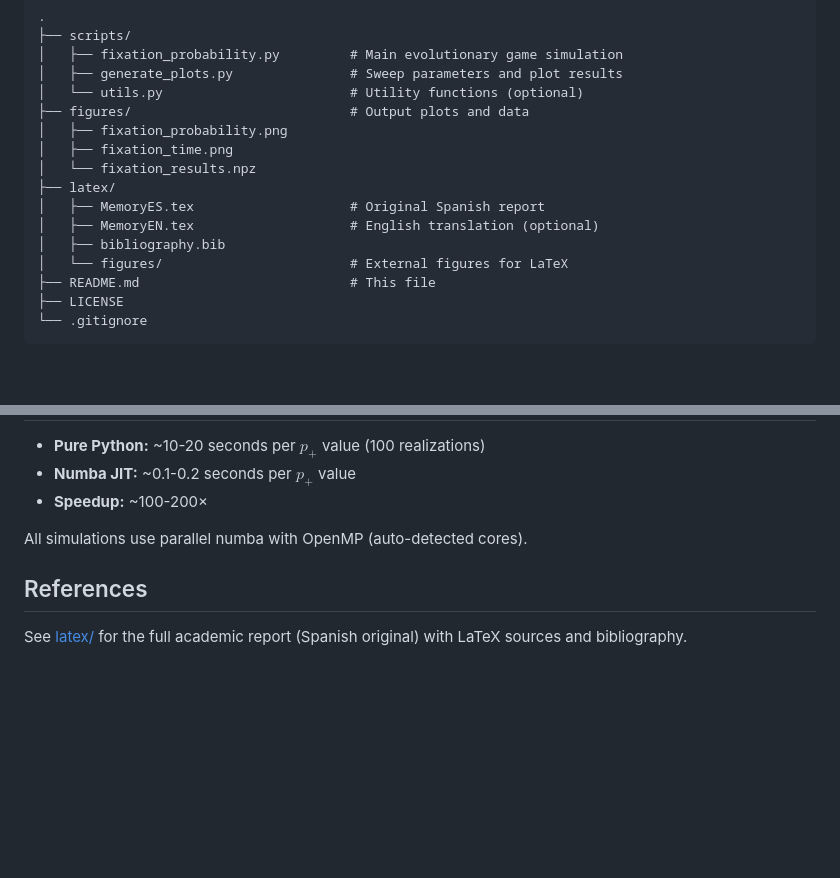
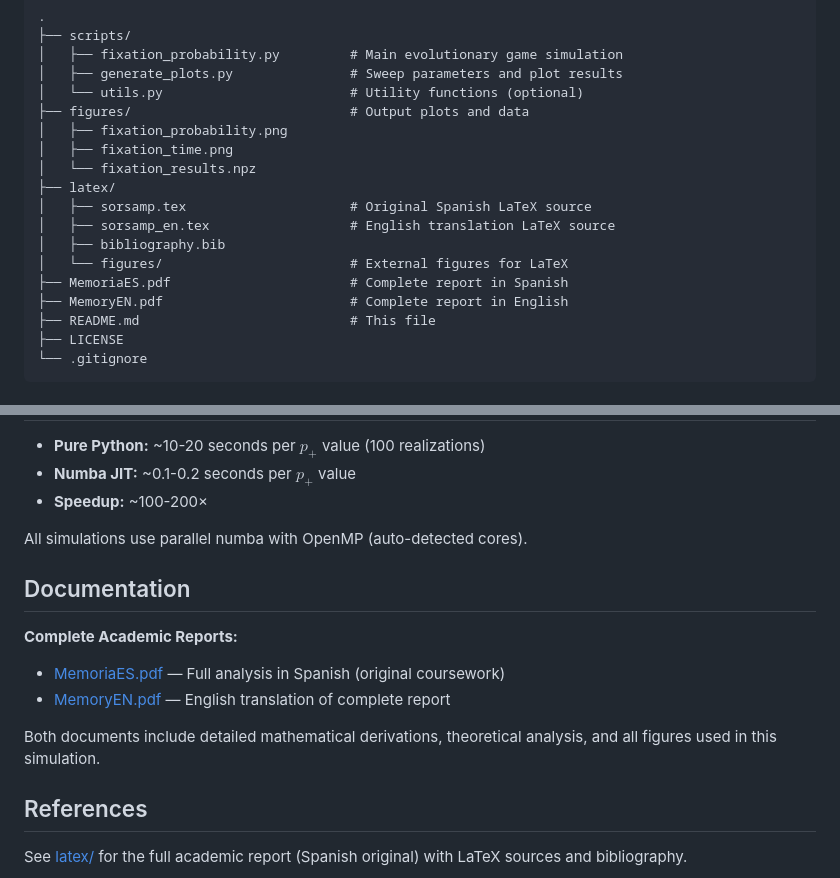
Before and after one commit to Alisama20/Stochastic-Evolutionary-Game-Theory, a Markdown page: README.md, 2 parts joined by grey strips. Drawn GitHub-style; blank space fills up the shorter version.

Commit message:
Update README with documentation for MemoriaES.pdf and MemoryEN.pdf reports

```diff
--- a/README.md
+++ b/README.md
@@ -15,10 +15,12 @@ Simulation of evolutionary dynamics in a finite population with environmental fl
 │   ├── fixation_time.png
 │   └── fixation_results.npz
 ├── latex/
-│   ├── MemoryES.tex                    # Original Spanish report
-│   ├── MemoryEN.tex                    # English translation (optional)
+│   ├── sorsamp.tex                     # Original Spanish LaTeX source
+│   ├── sorsamp_en.tex                  # English translation LaTeX source
 │   ├── bibliography.bib
 │   └── figures/                        # External figures for LaTeX
+├── MemoriaES.pdf                       # Complete report in Spanish
+├── MemoryEN.pdf                        # Complete report in English
 ├── README.md                           # This file
 ├── LICENSE
 └── .gitignore
@@ -162,6 +164,14 @@ Modify these at the top of each script before running.
 
 All simulations use parallel numba with OpenMP (auto-detected cores).
 
+## Documentation
+
+**Complete Academic Reports:**
+- [MemoriaES.pdf](MemoriaES.pdf) — Full analysis in Spanish (original coursework)
+- [MemoryEN.pdf](MemoryEN.pdf) — English translation of complete report
+
+Both documents include detailed mathematical derivations, theoretical analysis, and all figures used in this simulation.
+
 ## References
 
 See [latex/](latex/) for the full academic report (Spanish original) with LaTeX sources and bibliography.
```
